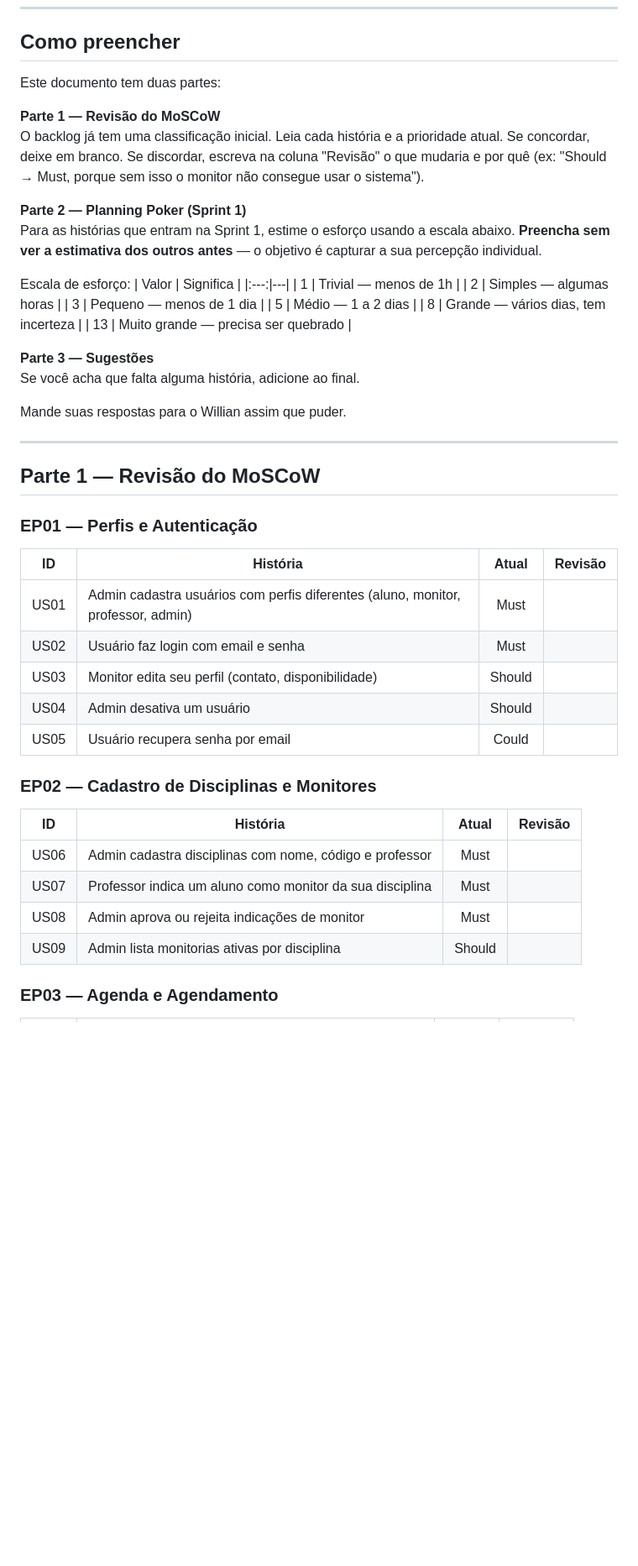
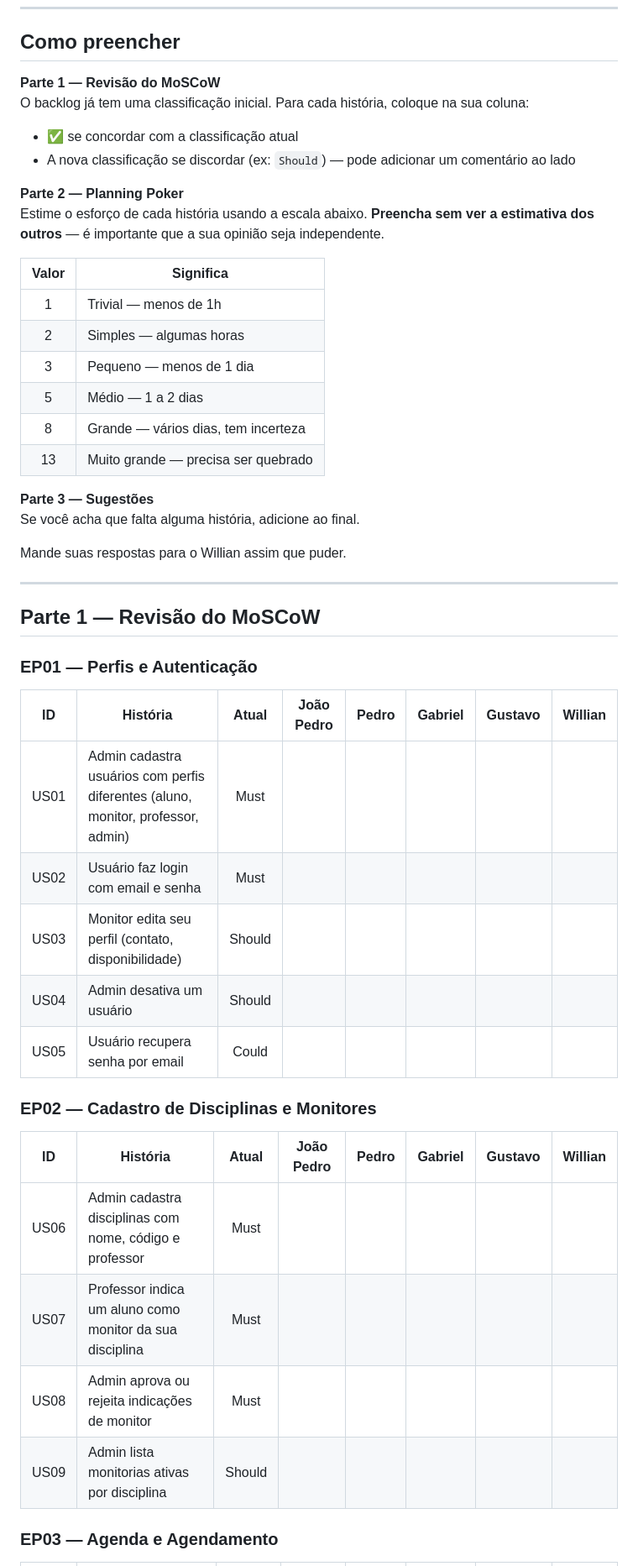
Before and after one commit to WillianPessoa/monitoria-app, a Markdown page: docs/revisao-backlog.md, the part around one of its changes. Shown at 84% size. GitHub-like rendering; blank space fills up the shorter version.

```diff
--- a/docs/revisao-backlog.md
+++ b/docs/revisao-backlog.md
@@ -7,17 +7,16 @@
 
 ## Como preencher
 
-Este documento tem duas partes:
+**Parte 1 — Revisão do MoSCoW**
+O backlog já tem uma classificação inicial. Para cada história, coloque na sua coluna:
+- ✅ se concordar com a classificação atual
+- A nova classificação se discordar (ex: `Should`) — pode adicionar um comentário ao lado
 
-**Parte 1 — Revisão do MoSCoW**
-O backlog já tem uma classificação inicial. Leia cada história e a prioridade atual. Se concordar, deixe em branco. Se discordar, escreva na coluna "Revisão" o que mudaria e por quê (ex: "Should → Must, porque sem isso o monitor não consegue usar o sistema").
+**Parte 2 — Planning Poker**
+Estime o esforço de cada história usando a escala abaixo. **Preencha sem ver a estimativa dos outros** — é importante que a sua opinião seja independente.
 
-**Parte 2 — Planning Poker (Sprint 1)**
-Para as histórias que entram na Sprint 1, estime o esforço usando a escala abaixo. **Preencha sem ver a estimativa dos outros antes** — o objetivo é capturar a sua percepção individual.
-
-Escala de esforço:
 | Valor | Significa |
-|:---:|---|
+|:-----:|-----------|
 | 1 | Trivial — menos de 1h |
 | 2 | Simples — algumas horas |
 | 3 | Pequeno — menos de 1 dia |
@@ -36,22 +35,22 @@ Mande suas respostas para o Willian assim que puder.
 
 ### EP01 — Perfis e Autenticação
 
-| ID | História | Atual | Revisão |
-|----|----------|:-----:|---------|
-| US01 | Admin cadastra usuários com perfis diferentes (aluno, monitor, professor, admin) | Must | |
-| US02 | Usuário faz login com email e senha | Must | |
-| US03 | Monitor edita seu perfil (contato, disponibilidade) | Should | |
-| US04 | Admin desativa um usuário | Should | |
-| US05 | Usuário recupera senha por email | Could | |
+| ID | História | Atual | João Pedro | Pedro | Gabriel | Gustavo | Willian |
+|----|----------|:-----:|:----------:|:-----:|:-------:|:-------:|:-------:|
+| US01 | Admin cadastra usuários com perfis diferentes (aluno, monitor, professor, admin) | Must | | | | | |
+| US02 | Usuário faz login com email e senha | Must | | | | | |
+| US03 | Monitor edita seu perfil (contato, disponibilidade) | Should | | | | | |
+| US04 | Admin desativa um usuário | Should | | | | | |
+| US05 | Usuário recupera senha por email | Could | | | | | |
 
 ### EP02 — Cadastro de Disciplinas e Monitores
 
-| ID | História | Atual | Revisão |
-|----|----------|:-----:|---------|
-| US06 | Admin cadastra disciplinas com nome, código e professor | Must | |
-| US07 | Professor indica um aluno como monitor da sua disciplina | Must | |
-| US08 | Admin aprova ou rejeita indicações de monitor | Must | |
-| US09 | Admin lista monitorias ativas por disciplina | Should | |
+| ID | História | Atual | João Pedro | Pedro | Gabriel | Gustavo | Willian |
+|----|----------|:-----:|:----------:|:-----:|:-------:|:-------:|:-------:|
+| US06 | Admin cadastra disciplinas com nome, código e professor | Must | | | | | |
+| US07 | Professor indica um aluno como monitor da sua disciplina | Must | | | | | |
+| US08 | Admin aprova ou rejeita indicações de monitor | Must | | | | | |
+| US09 | Admin lista monitorias ativas por disciplina | Should | | | | | |
 
 ### EP03 — Agenda e Agendamento
 
```
Also changed, not shown: other parts of docs/revisao-backlog.md (+68 -31 lines).
